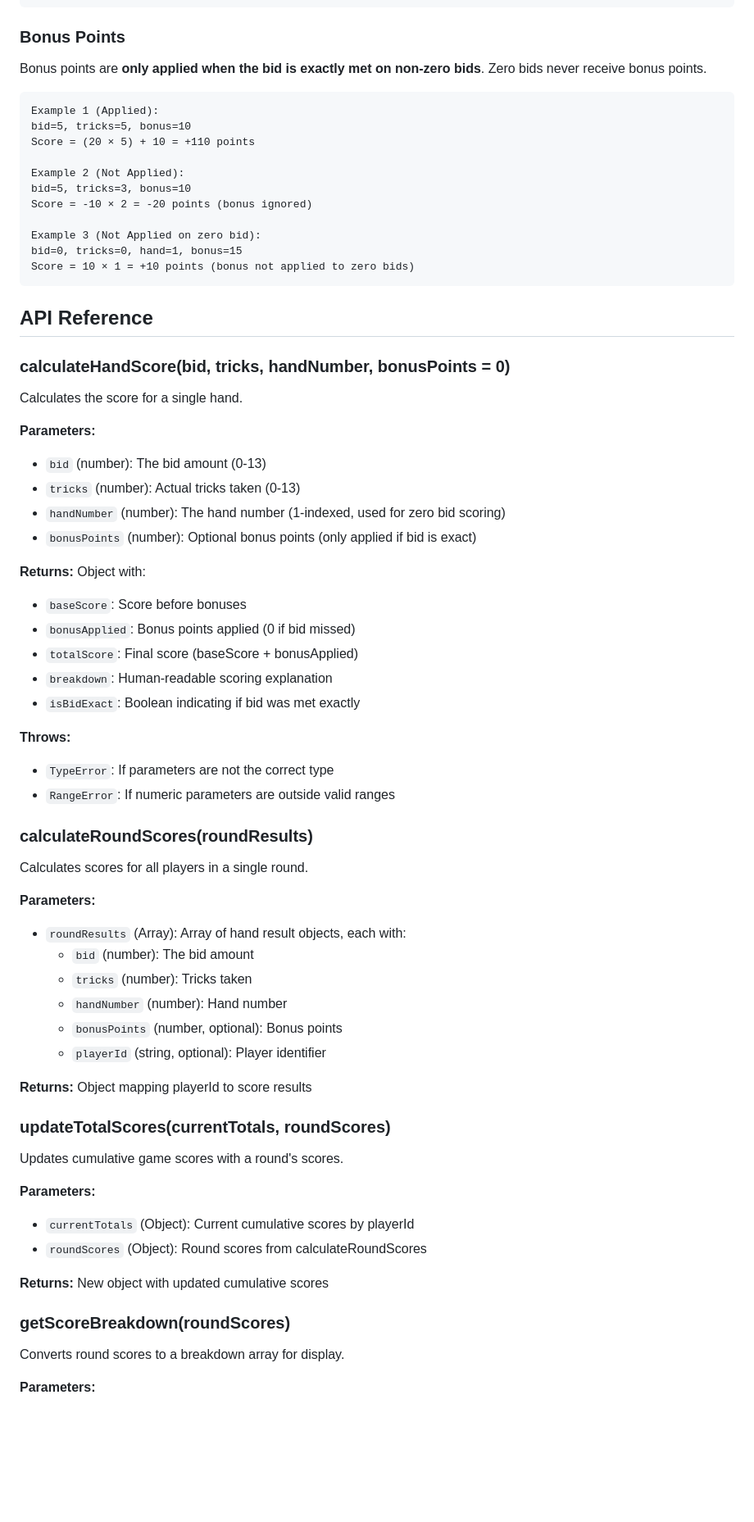
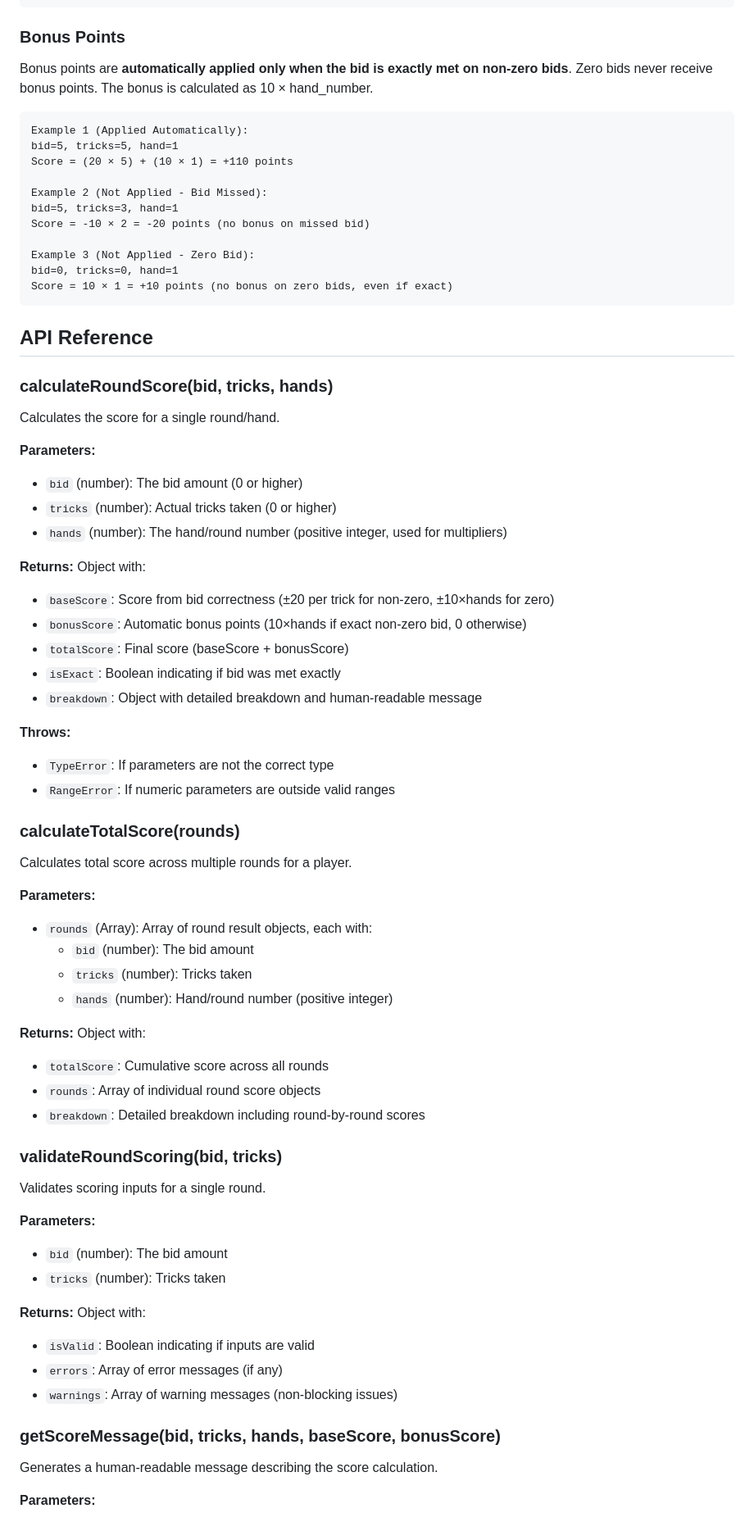
Before and after one commit to corynaegle-ai/swarm-managed-skull-king-27, a Markdown page: README.md, the part around one of its changes. Shown at 82% size. GitHub-like rendering; blank space fills up the shorter version.

````diff
--- a/README.md
+++ b/README.md
@@ -96,71 +93,74 @@ Score = -10 × 2 = -20 points (regardless of trick count)
 
 ### Bonus Points
 
-Bonus points are **only applied when the bid is exactly met on non-zero bids**. Zero bids never receive bonus points.
+Bonus points are **automatically applied only when the bid is exactly met on non-zero bids**. Zero bids never receive bonus points. The bonus is calculated as 10 × hand_number.
 
 ```
-Example 1 (Applied):
-bid=5, tricks=5, bonus=10
-Score = (20 × 5) + 10 = +110 points
+Example 1 (Applied Automatically):
+bid=5, tricks=5, hand=1
+Score = (20 × 5) + (10 × 1) = +110 points
 
-Example 2 (Not Applied):
-bid=5, tricks=3, bonus=10
-Score = -10 × 2 = -20 points (bonus ignored)
+Example 2 (Not Applied - Bid Missed):
+bid=5, tricks=3, hand=1
+Score = -10 × 2 = -20 points (no bonus on missed bid)
 
-Example 3 (Not Applied on zero bid):
-bid=0, tricks=0, hand=1, bonus=15
-Score = 10 × 1 = +10 points (bonus not applied to zero bids)
+Example 3 (Not Applied - Zero Bid):
+bid=0, tricks=0, hand=1
+Score = 10 × 1 = +10 points (no bonus on zero bids, even if exact)
 ```
 
 ## API Reference
 
-### calculateHandScore(bid, tricks, handNumber, bonusPoints = 0)
+### calculateRoundScore(bid, tricks, hands)
 
-Calculates the score for a single hand.
+Calculates the score for a single round/hand.
 
 **Parameters:**
-- `bid` (number): The bid amount (0-13)
-- `tricks` (number): Actual tricks taken (0-13)
-- `handNumber` (number): The hand number (1-indexed, used for zero bid scoring)
-- `bonusPoints` (number): Optional bonus points (only applied if bid is exact)
+- `bid` (number): The bid amount (0 or higher)
+- `tricks` (number): Actual tricks taken (0 or higher)
+- `hands` (number): The hand/round number (positive integer, used for multipliers)
 
 **Returns:** Object with:
-- `baseScore`: Score before bonuses
-- `bonusApplied`: Bonus points applied (0 if bid missed)
-- `totalScore`: Final score (baseScore + bonusApplied)
-- `breakdown`: Human-readable scoring explanation
-- `isBidExact`: Boolean indicating if bid was met exactly
+- `baseScore`: Score from bid correctness (±20 per trick for non-zero, ±10×hands for zero)
+- `bonusScore`: Automatic bonus points (10×hands if exact non-zero bid, 0 otherwise)
+- `totalScore`: Final score (baseScore + bonusScore)
+- `isExact`: Boolean indicating if bid was met exactly
+- `breakdown`: Object with detailed breakdown and human-readable message
 
 **Throws:**
 - `TypeError`: If parameters are not the correct type
 - `RangeError`: If numeric parameters are outside valid ranges
 
-### calculateRoundScores(roundResults)
+### calculateTotalScore(rounds)
 
-Calculates scores for all players in a single round.
+Calculates total score across multiple rounds for a player.
 
 **Parameters:**
-- `roundResults` (Array): Array of hand result objects, each with:
+- `rounds` (Array): Array of round result objects, each with:
   - `bid` (number): The bid amount
   - `tricks` (number): Tricks taken
-  - `handNumber` (number): Hand number
-  - `bonusPoints` (number, optional): Bonus points
-  - `playerId` (string, optional): Player identifier
+  - `hands` (number): Hand/round number (positive integer)
 
-**Returns:** Object mapping playerId to score results
+**Returns:** Object with:
+- `totalScore`: Cumulative score across all rounds
+- `rounds`: Array of individual round score objects
+- `breakdown`: Detailed breakdown including round-by-round scores
 
-### updateTotalScores(currentTotals, roundScores)
+### validateRoundScoring(bid, tricks)
 
-Updates cumulative game scores with a round's scores.
+Validates scoring inputs for a single round.
 
 **Parameters:**
-- `currentTotals` (Object): Current cumulative scores by playerId
-- `roundScores` (Object): Round scores from calculateRoundScores
+- `bid` (number): The bid amount
+- `tricks` (number): Tricks taken
 
-**Returns:** New object with updated cumulative scores
+**Returns:** Object with:
+- `isValid`: Boolean indicating if inputs are valid
+- `errors`: Array of error messages (if any)
+- `warnings`: Array of warning messages (non-blocking issues)
 
-### getScoreBreakdown(roundScores)
+### getScoreMessage(bid, tricks, hands, baseScore, bonusScore)
 
-Converts round scores to a breakdown array for display.
+Generates a human-readable message describing the score calculation.
 
 **Parameters:**
````
Also changed, not shown: other parts of README.md (+33 -32 lines).
